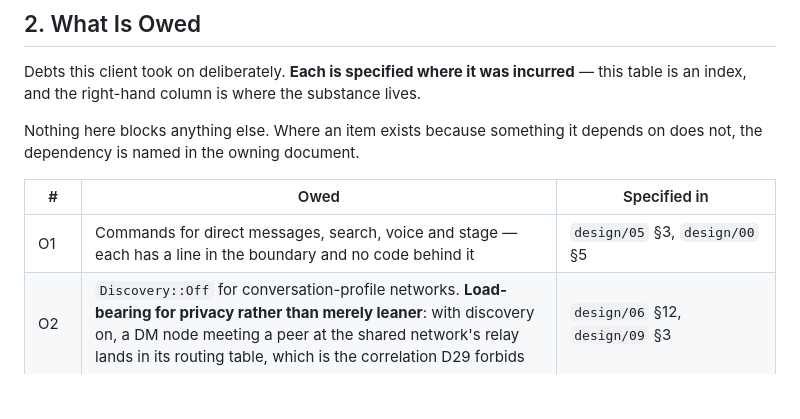
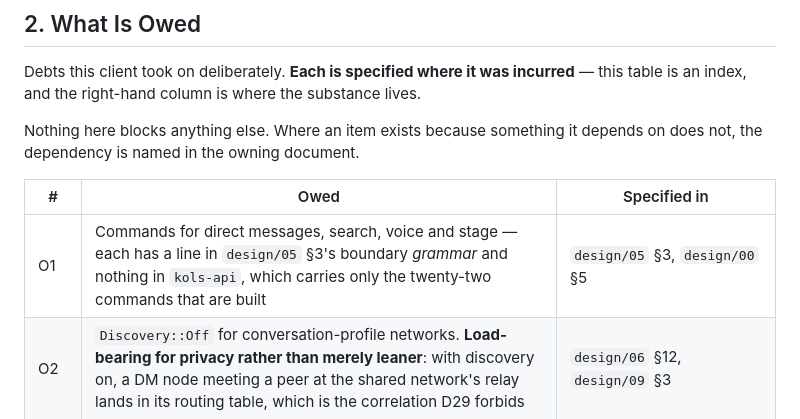
Before and after one commit to DriftingNarwhal/ko-ls, a Markdown page: STATUS.md, the part around the change. Rendered like a GitHub page; blank space fills up the shorter version.

Commit message:
Say where the unbuilt commands actually have a line
O1 read as though `kols-api` carried commands for direct messages, search, voice
and stage with no implementation behind them. It does not: the boundary holds
twenty-two commands and every one is built. The lines are in `design/05` §3's
grammar block, which is a design sketch rather than code — a reader who went
looking in the crate would have found nothing and been right to wonder which of
the two was wrong.

Co-Authored-By: Claude Opus 5 <noreply@anthropic.com>
Claude-Session: https://claude.ai/code/session_01G7AjeD5axPs5xQPxYKtNWN

```diff
--- a/STATUS.md
+++ b/STATUS.md
@@ -127,7 +127,7 @@ not, the dependency is named in the owning document.
 
 | # | Owed | Specified in |
 |---|---|---|
-| O1 | Commands for direct messages, search, voice and stage — each has a line in the boundary and no code behind it | `design/05` §3, `design/00` §5 |
+| O1 | Commands for direct messages, search, voice and stage — each has a line in `design/05` §3's boundary *grammar* and nothing in `kols-api`, which carries only the twenty-two commands that are built | `design/05` §3, `design/00` §5 |
 | O2 | `Discovery::Off` for conversation-profile networks. **Load-bearing for privacy rather than merely leaner**: with discovery on, a DM node meeting a peer at the shared network's relay lands in its routing table, which is the correlation D29 forbids | `design/06` §12, `design/09` §3 |
 | O3 | `may_moderate_at` answers from current state, ignoring the head it is given — so demoting a moderator retroactively invalidates redactions that should stand | `specs/07` §9 Q1, `design/01` §6 |
 | O4 | `kols-store` does not exist; `kols-node` carries a file-backed store instead of the SQLite projection | `design/05` §2, §5 |
```
